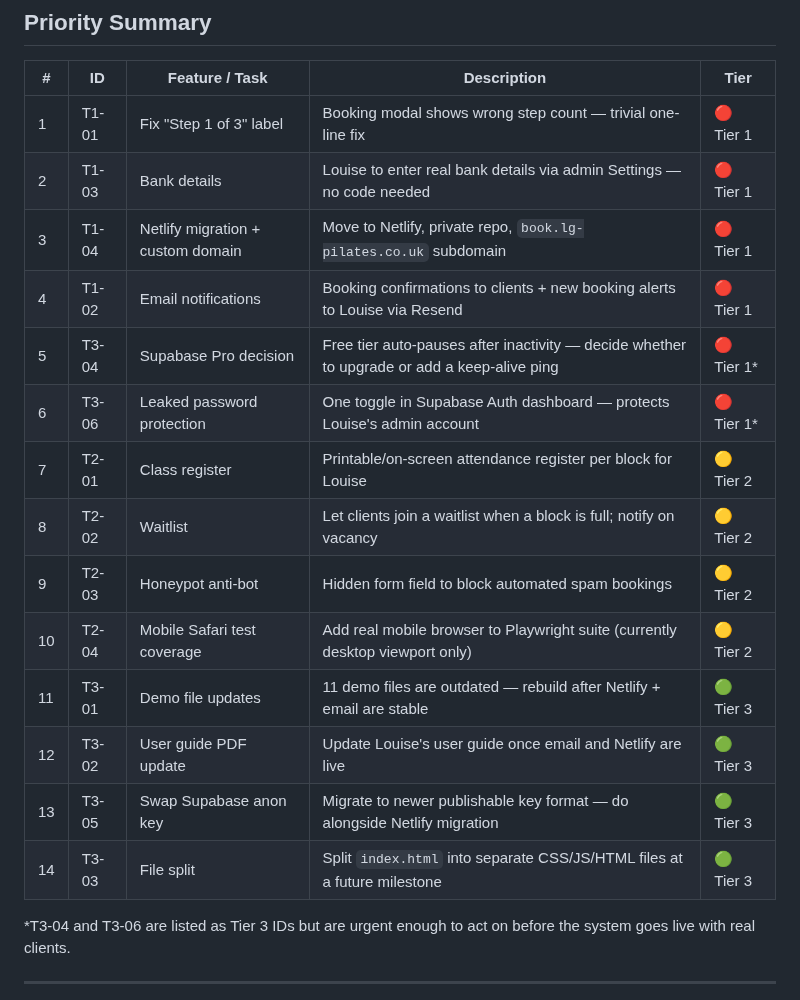
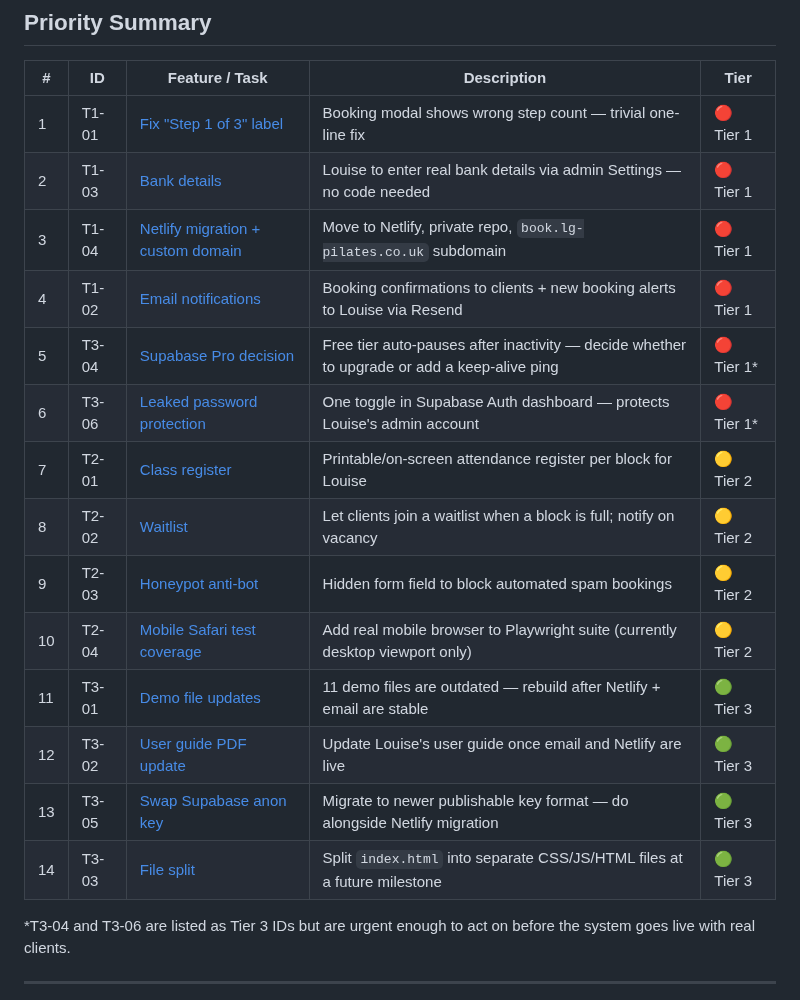
Before and after one commit to mjones2420-netizen/lg-pilates-booking, a Markdown page: BACKLOG.md, the part around the change. Drawn GitHub-style.

Commit message:
Add hyperlinks from summary table to detail sections

```diff
--- a/BACKLOG.md
+++ b/BACKLOG.md
@@ -11,20 +11,20 @@ It is organised by priority tier. Items should be marked ✅ when complete and u
 
 | # | ID | Feature / Task | Description | Tier |
 |---|---|---|---|---|
-| 1 | T1-01 | Fix "Step 1 of 3" label | Booking modal shows wrong step count — trivial one-line fix | 🔴 Tier 1 |
-| 2 | T1-03 | Bank details | Louise to enter real bank details via admin Settings — no code needed | 🔴 Tier 1 |
-| 3 | T1-04 | Netlify migration + custom domain | Move to Netlify, private repo, `book.lg-pilates.co.uk` subdomain | 🔴 Tier 1 |
-| 4 | T1-02 | Email notifications | Booking confirmations to clients + new booking alerts to Louise via Resend | 🔴 Tier 1 |
-| 5 | T3-04 | Supabase Pro decision | Free tier auto-pauses after inactivity — decide whether to upgrade or add a keep-alive ping | 🔴 Tier 1* |
-| 6 | T3-06 | Leaked password protection | One toggle in Supabase Auth dashboard — protects Louise's admin account | 🔴 Tier 1* |
-| 7 | T2-01 | Class register | Printable/on-screen attendance register per block for Louise | 🟡 Tier 2 |
-| 8 | T2-02 | Waitlist | Let clients join a waitlist when a block is full; notify on vacancy | 🟡 Tier 2 |
-| 9 | T2-03 | Honeypot anti-bot | Hidden form field to block automated spam bookings | 🟡 Tier 2 |
-| 10 | T2-04 | Mobile Safari test coverage | Add real mobile browser to Playwright suite (currently desktop viewport only) | 🟡 Tier 2 |
-| 11 | T3-01 | Demo file updates | 11 demo files are outdated — rebuild after Netlify + email are stable | 🟢 Tier 3 |
-| 12 | T3-02 | User guide PDF update | Update Louise's user guide once email and Netlify are live | 🟢 Tier 3 |
-| 13 | T3-05 | Swap Supabase anon key | Migrate to newer publishable key format — do alongside Netlify migration | 🟢 Tier 3 |
-| 14 | T3-03 | File split | Split `index.html` into separate CSS/JS/HTML files at a future milestone | 🟢 Tier 3 |
+| 1 | T1-01 | [Fix "Step 1 of 3" label](#t1-01--fix-step-1-of-3-label-bug-️) | Booking modal shows wrong step count — trivial one-line fix | 🔴 Tier 1 |
+| 2 | T1-03 | [Bank details](#t1-03--replace-bank-details-placeholder-with-louises-real-details) | Louise to enter real bank details via admin Settings — no code needed | 🔴 Tier 1 |
+| 3 | T1-04 | [Netlify migration + custom domain](#t1-04--hosting-migration-to-netlify--custom-domain) | Move to Netlify, private repo, `book.lg-pilates.co.uk` subdomain | 🔴 Tier 1 |
+| 4 | T1-02 | [Email notifications](#t1-02--email-notifications-via-resend) | Booking confirmations to clients + new booking alerts to Louise via Resend | 🔴 Tier 1 |
+| 5 | T3-04 | [Supabase Pro decision](#t3-04--supabase-pro-upgrade-decision) | Free tier auto-pauses after inactivity — decide whether to upgrade or add a keep-alive ping | 🔴 Tier 1* |
+| 6 | T3-06 | [Leaked password protection](#t3-06--enable-leaked-password-protection-in-supabase-auth) | One toggle in Supabase Auth dashboard — protects Louise's admin account | 🔴 Tier 1* |
+| 7 | T2-01 | [Class register](#t2-01--class-register-feature) | Printable/on-screen attendance register per block for Louise | 🟡 Tier 2 |
+| 8 | T2-02 | [Waitlist](#t2-02--waitlist-feature) | Let clients join a waitlist when a block is full; notify on vacancy | 🟡 Tier 2 |
+| 9 | T2-03 | [Honeypot anti-bot](#t2-03--honeypot-anti-bot-protection) | Hidden form field to block automated spam bookings | 🟡 Tier 2 |
+| 10 | T2-04 | [Mobile Safari test coverage](#t2-04--mobile-safari-playwright-coverage) | Add real mobile browser to Playwright suite (currently desktop viewport only) | 🟡 Tier 2 |
+| 11 | T3-01 | [Demo file updates](#t3-01--demo-file-updates) | 11 demo files are outdated — rebuild after Netlify + email are stable | 🟢 Tier 3 |
+| 12 | T3-02 | [User guide PDF update](#t3-02--user-guide-pdf-update) | Update Louise's user guide once email and Netlify are live | 🟢 Tier 3 |
+| 13 | T3-05 | [Swap Supabase anon key](#t3-05--swap-supabase-anon-key-to-newer-publishable-key-format) | Migrate to newer publishable key format — do alongside Netlify migration | 🟢 Tier 3 |
+| 14 | T3-03 | [File split](#t3-03--file-split) | Split `index.html` into separate CSS/JS/HTML files at a future milestone | 🟢 Tier 3 |
 
 *T3-04 and T3-06 are listed as Tier 3 IDs but are urgent enough to act on before the system goes live with real clients.
 
```
